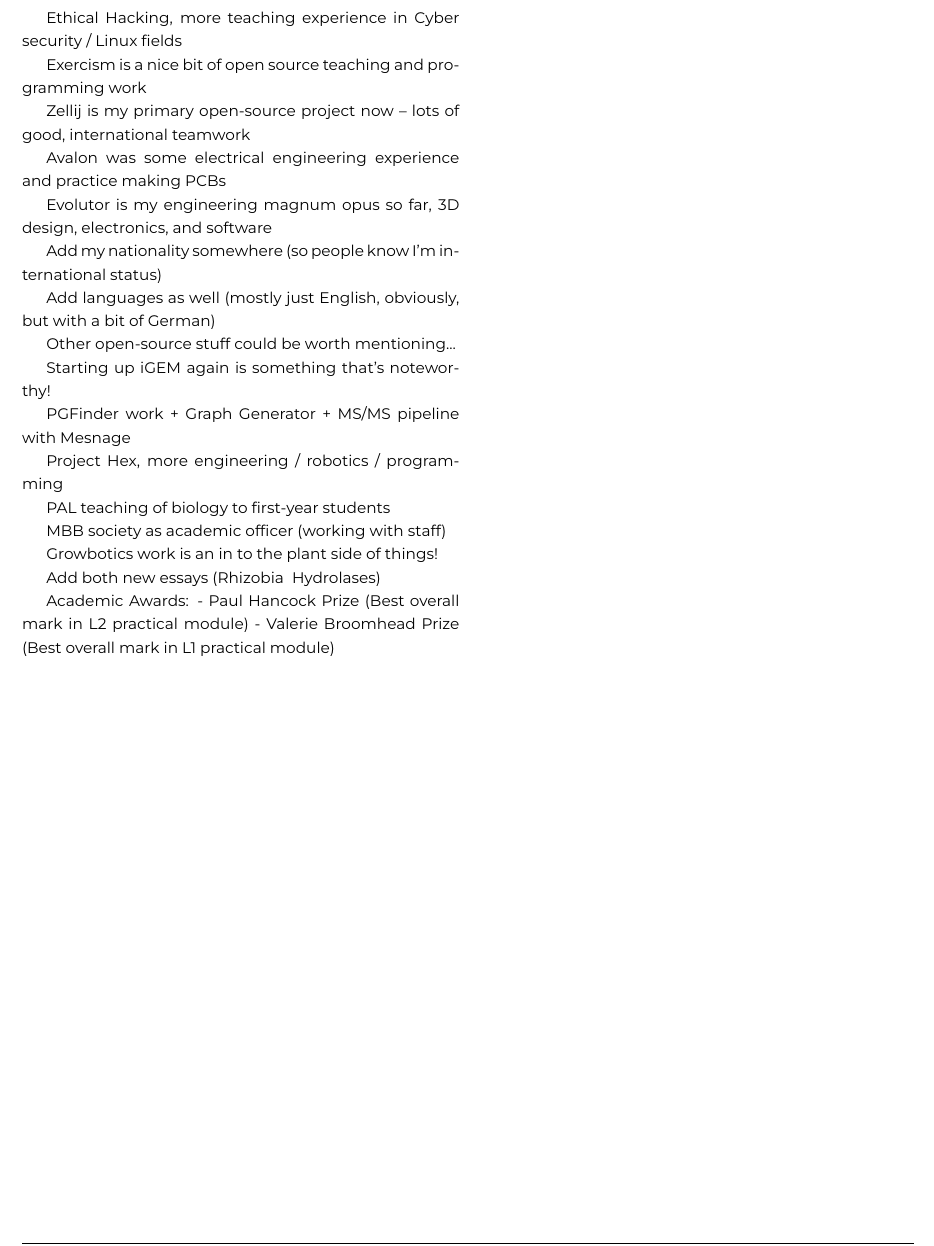
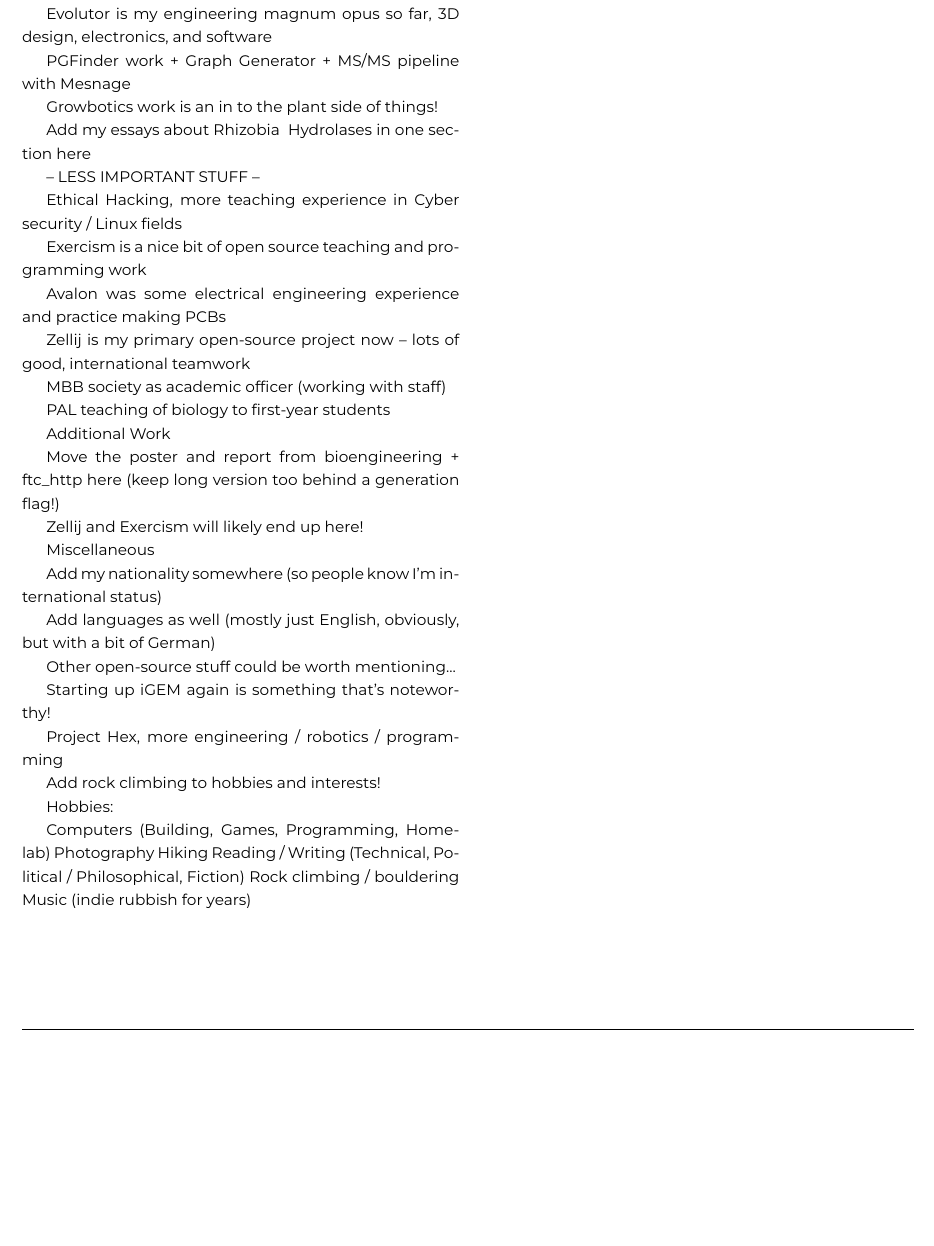
Before and after one commit to TheLostLambda/cv, a LaTeX CV (CV.tex): part of page 2 of 3, cut so that both start at the same text, the shorter picture padded with empty space. Compiled offline with XeLaTeX.

Commit message:
Planning and small tweaks

```diff
--- a/CV.tex
+++ b/CV.tex
@@ -205,14 +215,34 @@
+Evolutor is my engineering magnum opus so far, 3D design, electronics, and software
+
+PGFinder work + Graph Generator + MS/MS pipeline with Mesnage
+
+Growbotics work is an in to the plant side of things!
+
+Add my essays about Rhizobia & Hydrolases in one section here
+
+-- LESS IMPORTANT STUFF --
 
 Ethical Hacking, more teaching experience in Cyber security / Linux fields
 
 Exercism is a nice bit of open source teaching and programming work
 
+Avalon was some electrical engineering experience and practice making PCBs
+
 Zellij is my primary open-source project now – lots of good, international
 teamwork
 
-Avalon was some electrical engineering experience and practice making PCBs
+MBB society as academic officer (working with staff)
 
-Evolutor is my engineering magnum opus so far, 3D design, electronics, and software
+PAL teaching of biology to first-year students
+
+Additional Work
+
+Move the poster and report from bioengineering + ftc\_http here (keep long
+version too behind a generation flag!)
+
+Zellij and Exercism will likely end up here!
+
+Miscellaneous
 
 Add my nationality somewhere (so people know I'm international status)
 
@@ -222,21 +252,18 @@
 
 Starting up iGEM again is something that's noteworthy!
 
-PGFinder work + Graph Generator + MS/MS pipeline with Mesnage
-
 Project Hex, more engineering / robotics / programming
 
-PAL teaching of biology to first-year students
+Add rock climbing to hobbies and interests!
 
-MBB society as academic officer (working with staff)
+Hobbies:
 
-Growbotics work is an in to the plant side of things!
-
-Add both new essays (Rhizobia & Hydrolases)
-
-Academic Awards:
-  - Paul Hancock Prize (Best overall mark in L2 practical module)
-  - Valerie Broomhead Prize (Best overall mark in L1 practical module)
+Computers (Building, Games, Programming, Homelab)
+Photography
+Hiking
+Reading / Writing (Technical, Political / Philosophical, Fiction)
+Rock climbing / bouldering
+Music (indie rubbish for years)
 
 % END DIRTY CHUNK
 
```
Also changed, not shown: CV.tex (24 more changed lines), 1 other file.
